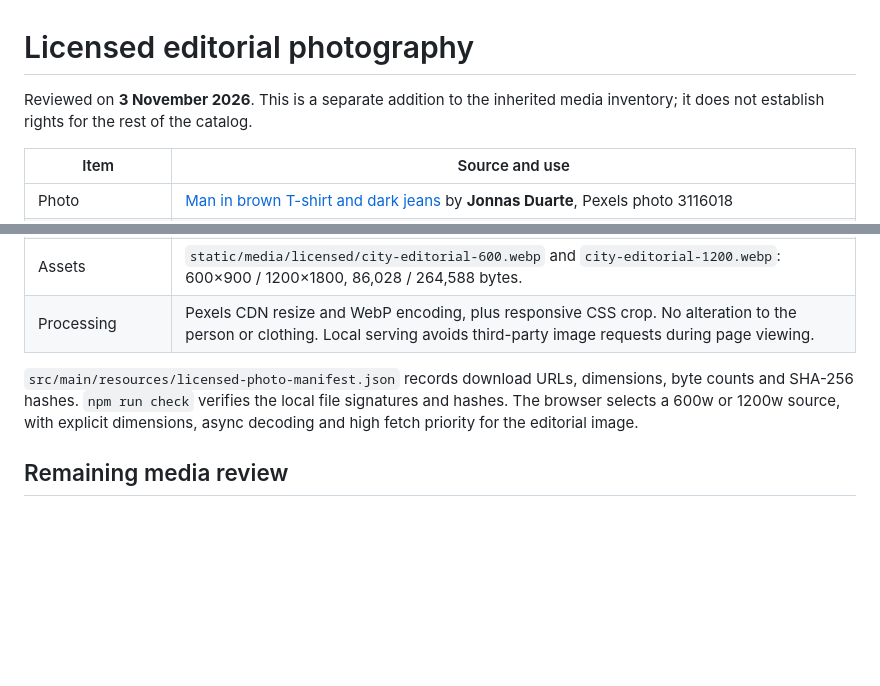
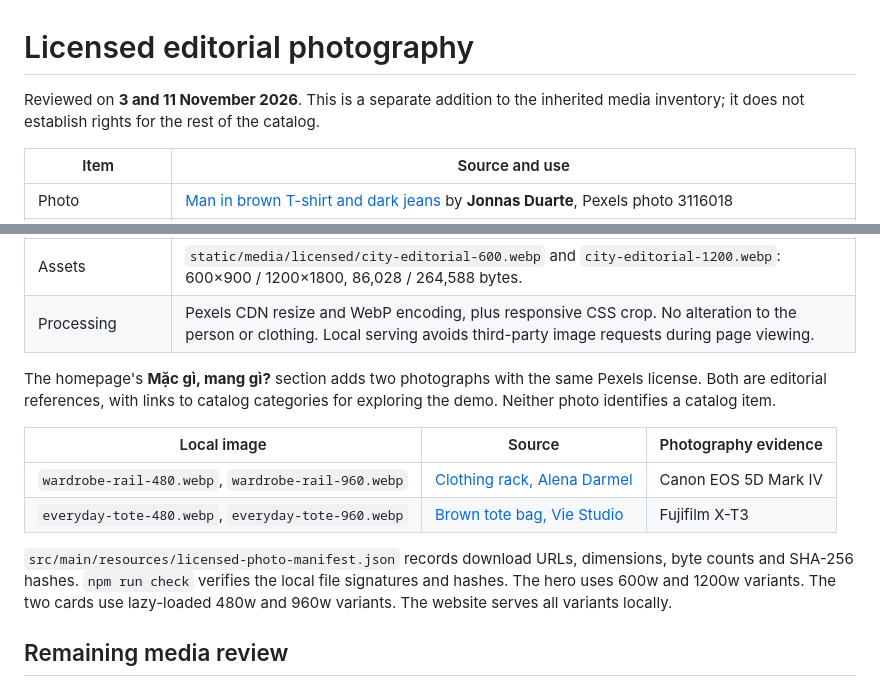
Before and after one commit to nguyenhonggiang2407/RunwayStudio, a Markdown page: docs/MEDIA_LICENSES.md, 2 parts joined by grey strips. Rendered like a GitHub page; blank space fills up the shorter version.

```diff
--- a/docs/MEDIA_LICENSES.md
+++ b/docs/MEDIA_LICENSES.md
@@ -1,6 +1,6 @@
 # Licensed editorial photography
 
-Reviewed on **3 November 2026**. This is a separate addition to the inherited media inventory; it does not establish rights for the rest of the catalog.
+Reviewed on **3 and 11 November 2026**. This is a separate addition to the inherited media inventory; it does not establish rights for the rest of the catalog.
 
 | Item | Source and use |
 | --- | --- |
@@ -11,7 +11,14 @@ Reviewed on **3 November 2026**. This is a separate addition to the inherited me
 | Assets | `static/media/licensed/city-editorial-600.webp` and `city-editorial-1200.webp`: 600×900 / 1200×1800, 86,028 / 264,588 bytes. |
 | Processing | Pexels CDN resize and WebP encoding, plus responsive CSS crop. No alteration to the person or clothing. Local serving avoids third-party image requests during page viewing. |
 
-`src/main/resources/licensed-photo-manifest.json` records download URLs, dimensions, byte counts and SHA-256 hashes. `npm run check` verifies the local file signatures and hashes. The browser selects a 600w or 1200w source, with explicit dimensions, async decoding and high fetch priority for the editorial image.
+The homepage's **Mặc gì, mang gì?** section adds two photographs with the same Pexels license. Both are editorial references, with links to catalog categories for exploring the demo. Neither photo identifies a catalog item.
+
+| Local image | Source | Photography evidence |
+| --- | --- | --- |
+| `wardrobe-rail-480.webp`, `wardrobe-rail-960.webp` | [Clothing rack, Alena Darmel](https://www.pexels.com/photo/close-up-of-a-clothing-rack-8989864/) | Canon EOS 5D Mark IV |
+| `everyday-tote-480.webp`, `everyday-tote-960.webp` | [Brown tote bag, Vie Studio](https://www.pexels.com/photo/brown-tote-bag-on-white-table-8148587/) | Fujifilm X-T3 |
+
+`src/main/resources/licensed-photo-manifest.json` records download URLs, dimensions, byte counts and SHA-256 hashes. `npm run check` verifies the local file signatures and hashes. The hero uses 600w and 1200w variants. The two cards use lazy-loaded 480w and 960w variants. The website serves all variants locally.
 
 ## Remaining media review
 
```
Also changed, not shown: README.md (+6 -0 lines), docs/screenshots/everyday-edit-desktop.jpg (added), docs/screenshots/everyday-edit-mobile.jpg (added), 10 other files.
